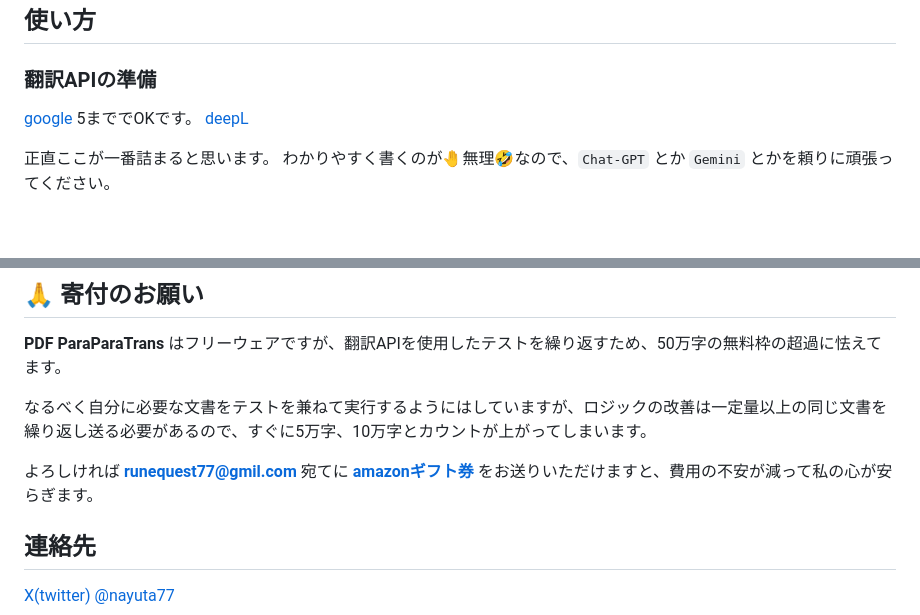
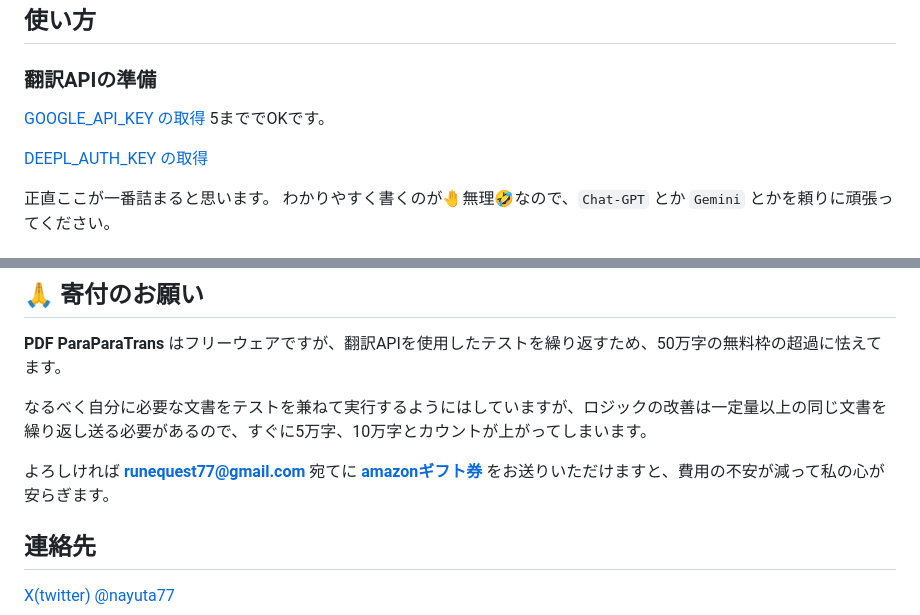
Before and after one commit to runequest77/pdf-paraparatrans, a Markdown page: README.md, 2 parts joined by grey strips. GitHub-like rendering; blank space fills up the shorter version.

Commit message:
誤植訂正等

```diff
--- a/README.md
+++ b/README.md
@@ -64,8 +64,9 @@
 
 ## 使い方
 ### 翻訳APIの準備
-[google](https://chatgpt.com/share/67d83e3c-8130-800b-b58f-f7fa7de57ed2) 5まででOKです。
-[deepL](https://chatgpt.com/share/67d83f7a-1ca0-800b-b852-ed242ad40a23)
+ [GOOGLE_API_KEY の取得](https://chatgpt.com/share/67d83e3c-8130-800b-b58f-f7fa7de57ed2) 5まででOKです。
+
+ [DEEPL_AUTH_KEY の取得](https://chatgpt.com/share/67d83f7a-1ca0-800b-b852-ed242ad40a23)
 
 正直ここが一番詰まると思います。
 わかりやすく書くのが🤚無理🤣なので、`Chat-GPT` とか `Gemini` とかを頼りに頑張ってください。
@@ -161,7 +162,7 @@ Detect Magic,《魔力検知》,1
 
 なるべく自分に必要な文書をテストを兼ねて実行するようにはしていますが、ロジックの改善は一定量以上の同じ文書を繰り返し送る必要があるので、すぐに5万字、10万字とカウントが上がってしまいます。
 
-よろしければ **runequest77@gmil.com** 宛てに **[amazonギフト券](https://www.amazon.co.jp/b?node=2351652051)** をお送りいただけますと、費用の不安が減って私の心が安らぎます。
+よろしければ **runequest77@gmail.com** 宛てに **[amazonギフト券](https://www.amazon.co.jp/b?node=2351652051)** をお送りいただけますと、費用の不安が減って私の心が安らぎます。
 
 ## 連絡先
 [X(twitter) @nayuta77](https://x.com/nayuta77)
```
